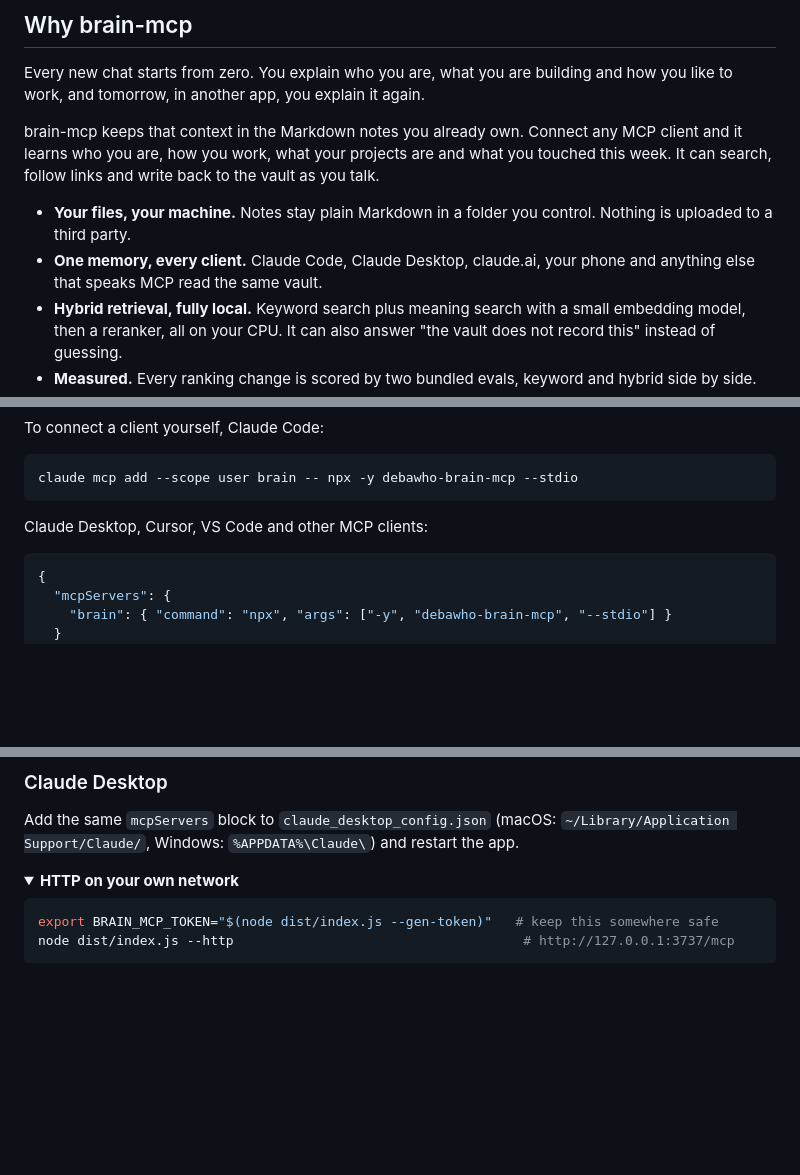
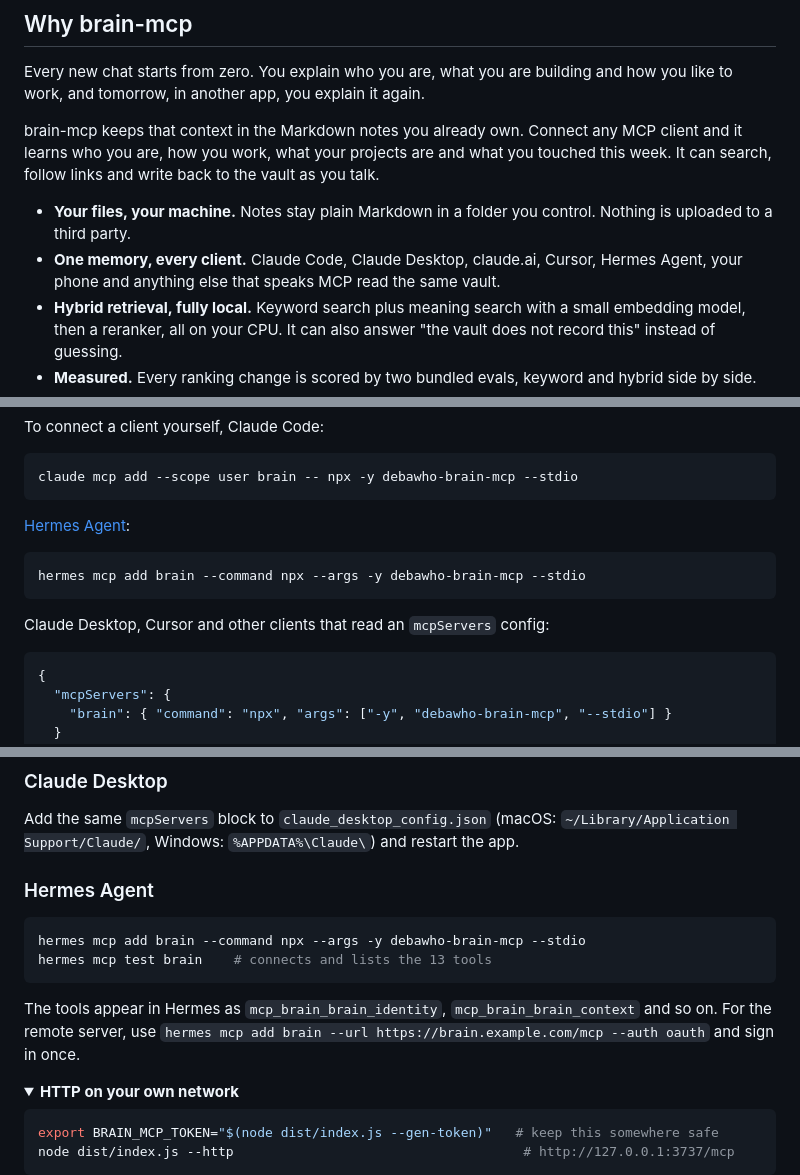
Before and after one commit to debashishthakur/brain-mcp, a Markdown page: README.md, 3 parts joined by grey strips. GitHub-like rendering; folded sections open; blank space fills up the shorter version.

Commit message:
README: Hermes Agent setup, and VS Code off the mcpServers line
Hermes Agent v0.21.5 connects to the npm package with `hermes mcp add` and lists all
13 tools under `hermes mcp test`. VS Code reads a `servers` key, not `mcpServers`, so
it no longer sits beside that snippet.

Co-Authored-By: Claude Opus 5.5 <noreply@anthropic.com>

````diff
--- a/README.md
+++ b/README.md
@@ -37,7 +37,7 @@ Every new chat starts from zero. You explain who you are, what you are building
 brain-mcp keeps that context in the Markdown notes you already own. Connect any MCP client and it learns who you are, how you work, what your projects are and what you touched this week. It can search, follow links and write back to the vault as you talk.
 
 - **Your files, your machine.** Notes stay plain Markdown in a folder you control. Nothing is uploaded to a third party.
-- **One memory, every client.** Claude Code, Claude Desktop, claude.ai, your phone and anything else that speaks MCP read the same vault.
+- **One memory, every client.** Claude Code, Claude Desktop, claude.ai, Cursor, Hermes Agent, your phone and anything else that speaks MCP read the same vault.
 - **Hybrid retrieval, fully local.** Keyword search plus meaning search with a small embedding model, then a reranker, all on your CPU. It can also answer "the vault does not record this" instead of guessing.
 - **Measured.** Every ranking change is scored by two bundled evals, keyword and hybrid side by side.
 - **Private by default.** OAuth 2.1 with PKCE for remote access, read, write and private scopes, secret redaction and an audit log of every call.
@@ -146,7 +146,13 @@ To connect a client yourself, Claude Code:
 claude mcp add --scope user brain -- npx -y debawho-brain-mcp --stdio
 ```
 
-Claude Desktop, Cursor, VS Code and other MCP clients:
+[Hermes Agent](https://github.com/NousResearch/hermes-agent):
+
+```bash
+hermes mcp add brain --command npx --args -y debawho-brain-mcp --stdio
+```
+
+Claude Desktop, Cursor and other clients that read an `mcpServers` config:
 
 ```json
 {
@@ -344,6 +350,15 @@ Or commit a `.mcp.json` to a project so it is available whenever that folder is
 
 Add the same `mcpServers` block to `claude_desktop_config.json` (macOS: `~/Library/Application Support/Claude/`, Windows: `%APPDATA%\Claude\`) and restart the app.
 
+### Hermes Agent
+
+```bash
+hermes mcp add brain --command npx --args -y debawho-brain-mcp --stdio
+hermes mcp test brain    # connects and lists the 13 tools
+```
+
+The tools appear in Hermes as `mcp_brain_brain_identity`, `mcp_brain_brain_context` and so on. For the remote server, use `hermes mcp add brain --url https://brain.example.com/mcp --auth oauth` and sign in once.
+
 <details>
 <summary><b>HTTP on your own network</b></summary>
 
````
